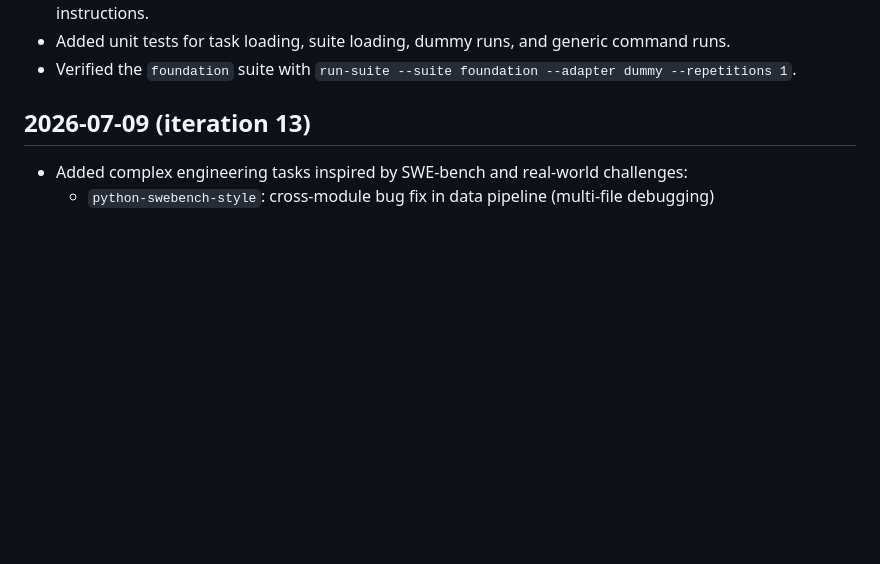
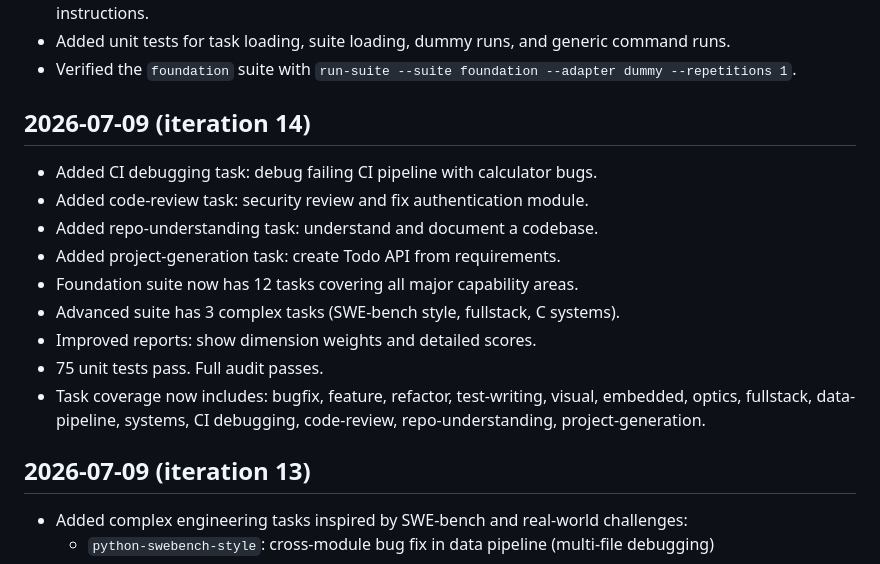
Before and after one commit to CDeZT/agent-benchmark-lab, a Markdown page: docs/project_journal.md, the part around the change. Rendered like a GitHub page; blank space fills up the shorter version.

Commit message:
docs: update documentation for iteration 14 (CI debugging, code review, repo understanding, project generation)

```diff
--- a/docs/project_journal.md
+++ b/docs/project_journal.md
@@ -60,6 +60,18 @@
 - User requested that future verified iterations should be committed; this is now documented in handoff instructions.
 - Added unit tests for task loading, suite loading, dummy runs, and generic command runs.
 - Verified the `foundation` suite with `run-suite --suite foundation --adapter dummy --repetitions 1`.
+
+## 2026-07-09 (iteration 14)
+
+- Added CI debugging task: debug failing CI pipeline with calculator bugs.
+- Added code-review task: security review and fix authentication module.
+- Added repo-understanding task: understand and document a codebase.
+- Added project-generation task: create Todo API from requirements.
+- Foundation suite now has 12 tasks covering all major capability areas.
+- Advanced suite has 3 complex tasks (SWE-bench style, fullstack, C systems).
+- Improved reports: show dimension weights and detailed scores.
+- 75 unit tests pass. Full audit passes.
+- Task coverage now includes: bugfix, feature, refactor, test-writing, visual, embedded, optics, fullstack, data-pipeline, systems, CI debugging, code-review, repo-understanding, project-generation.
 
 ## 2026-07-09 (iteration 13)
 
```
Also changed, not shown: README.md (+1 -1 lines).
